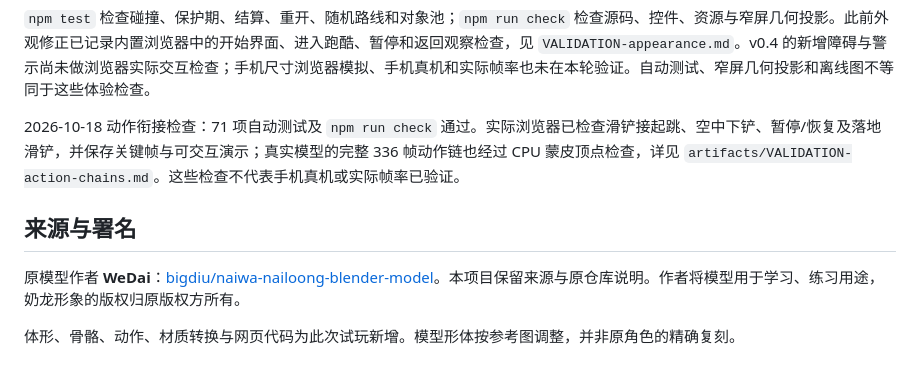
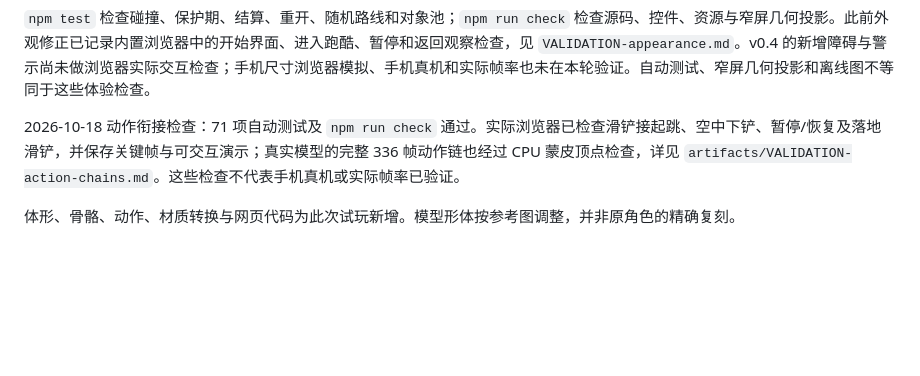
Before and after one commit to zongziyi/nailong-run-lab, a Markdown page: README.md, the part around the change. Drawn GitHub-style; blank space fills up the shorter version.

```diff
--- a/README.md
+++ b/README.md
@@ -115,8 +115,4 @@ npm test
 
 2026-10-18 动作衔接检查：71 项自动测试及 `npm run check` 通过。实际浏览器已检查滑铲接起跳、空中下铲、暂停/恢复及落地滑铲，并保存关键帧与可交互演示；真实模型的完整 336 帧动作链也经过 CPU 蒙皮顶点检查，详见 `artifacts/VALIDATION-action-chains.md`。这些检查不代表手机真机或实际帧率已验证。
 
-## 来源与署名
-
-原模型作者 **WeDai**：[bigdiu/naiwa-nailoong-blender-model](https://github.com/bigdiu/naiwa-nailoong-blender-model)。本项目保留来源与原仓库说明。作者将模型用于学习、练习用途，奶龙形象的版权归原版权方所有。
-
 体形、骨骼、动作、材质转换与网页代码为此次试玩新增。模型形体按参考图调整，并非原角色的精确复刻。
```
